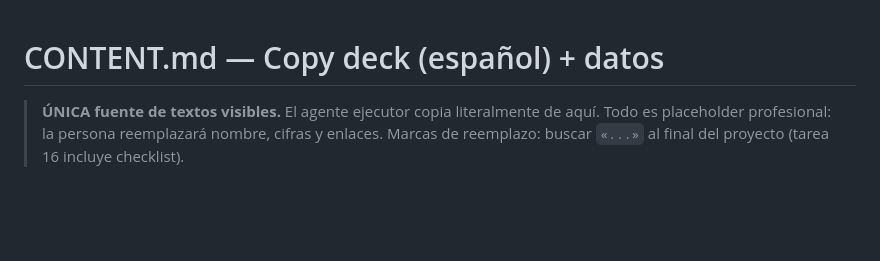
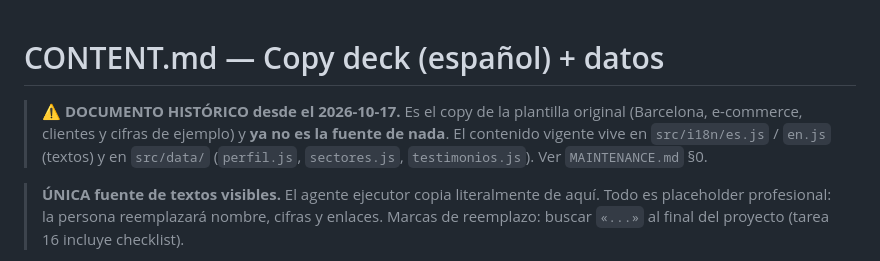
Before and after one commit to Marser321/paola, a Markdown page: CONTENT.md, the part around the change. GitHub-like rendering; blank space fills up the shorter version.

```diff
--- a/CONTENT.md
+++ b/CONTENT.md
@@ -1,4 +1,9 @@
 # CONTENT.md — Copy deck (español) + datos
+
+> ⚠ **DOCUMENTO HISTÓRICO desde el 2026-10-17.** Es el copy de la plantilla original
+> (Barcelona, e-commerce, clientes y cifras de ejemplo) y **ya no es la fuente de nada**.
+> El contenido vigente vive en `src/i18n/es.js` / `en.js` (textos) y en `src/data/`
+> (`perfil.js`, `sectores.js`, `testimonios.js`). Ver `MAINTENANCE.md` §0.
 
 > **ÚNICA fuente de textos visibles.** El agente ejecutor copia literalmente de aquí.
 > Todo es placeholder profesional: la persona reemplazará nombre, cifras y enlaces.
```
Also changed, not shown: CASOS-FICHA.md (added, +75 -0 lines), MAINTENANCE.md (+75 -6 lines).
